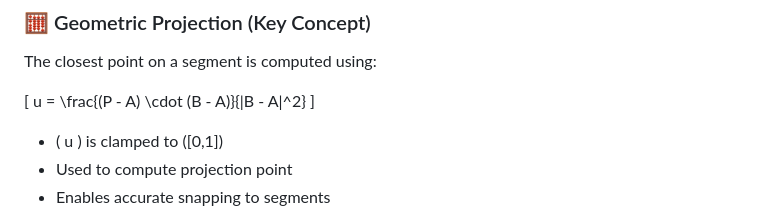
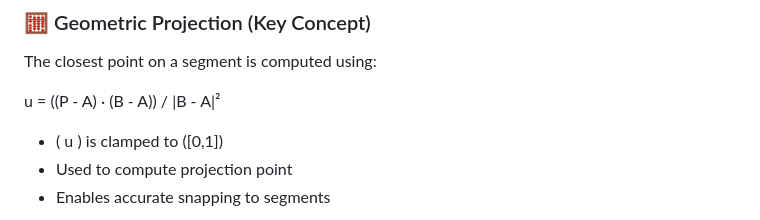
Before and after one commit to Abhishek5467/congenial-spork, a Markdown page: README.md, the part around one of its changes. Rendered like a GitHub page.

```diff
--- a/README.md
+++ b/README.md
@@ -47,9 +45,7 @@ The system combines **computational geometry, interaction design, and rendering
 
 The closest point on a segment is computed using:
 
-[
-u = \frac{(P - A) \cdot (B - A)}{|B - A|^2}
-]
+u = ((P - A) · (B - A)) / |B - A|²
 
 * ( u ) is clamped to ([0,1])
 * Used to compute projection point
```
Also changed, not shown: other parts of README.md (+0 -2 lines).
